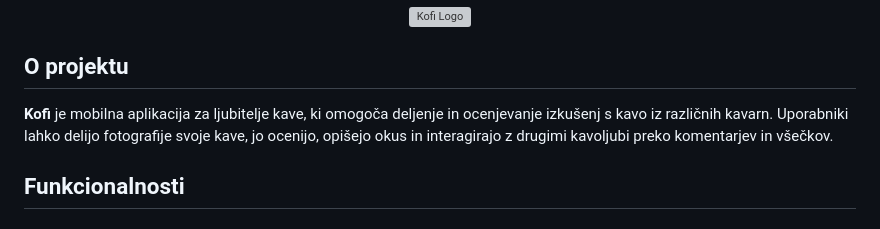
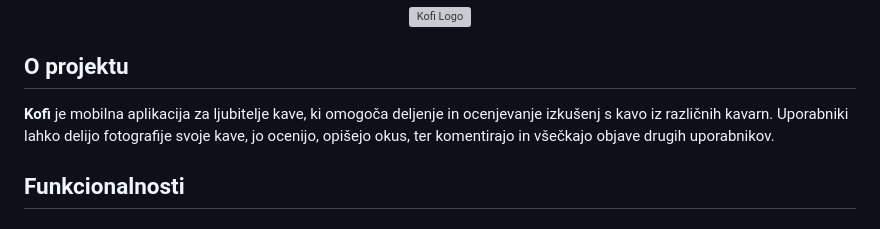
Before and after one commit to Exer2/Kofi, a Markdown page: README.md, the part around the change. Rendered like a GitHub page; grey boxes are pictures that could not be loaded.

```diff
--- a/README.md
+++ b/README.md
@@ -6,7 +6,7 @@
 
 ## O projektu
 
-**Kofi** je mobilna aplikacija za ljubitelje kave, ki omogoča deljenje in ocenjevanje izkušenj s kavo iz različnih kavarn. Uporabniki lahko delijo fotografije svoje kave, jo ocenijo, opišejo okus in interagirajo z drugimi kavoljubi preko komentarjev in všečkov.
+**Kofi** je mobilna aplikacija za ljubitelje kave, ki omogoča deljenje in ocenjevanje izkušenj s kavo iz različnih kavarn. Uporabniki lahko delijo fotografije svoje kave, jo ocenijo, opišejo okus, ter komentirajo in všečkajo objave drugih uporabnikov.
 
 ## Funkcionalnosti
 
```
